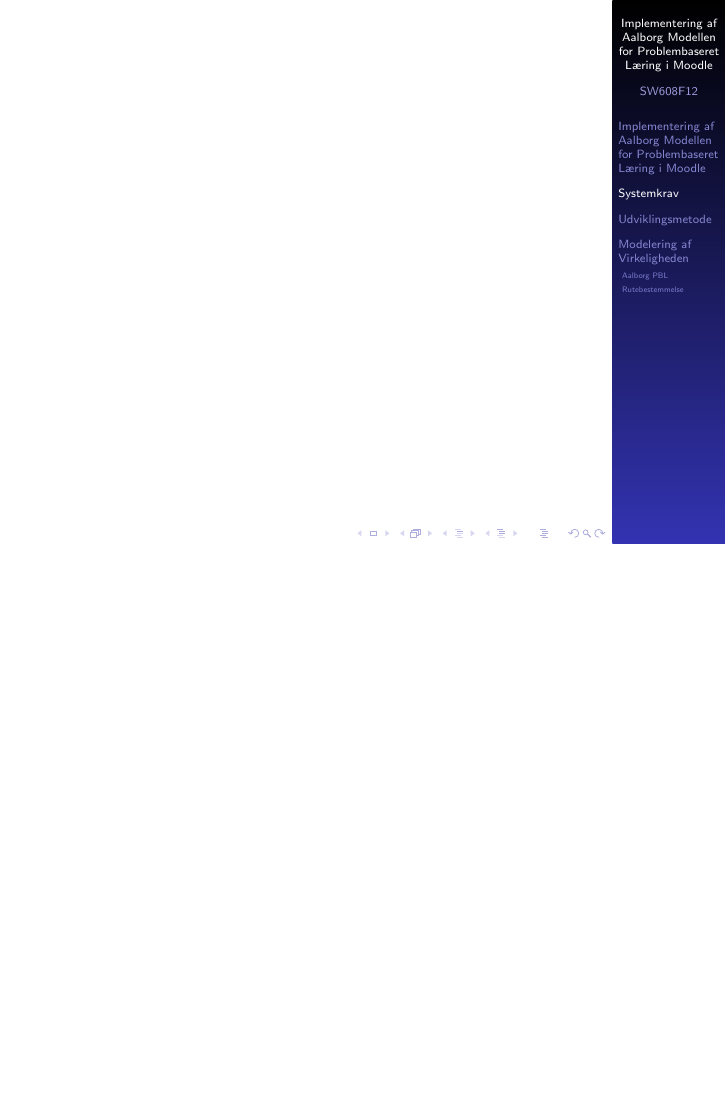
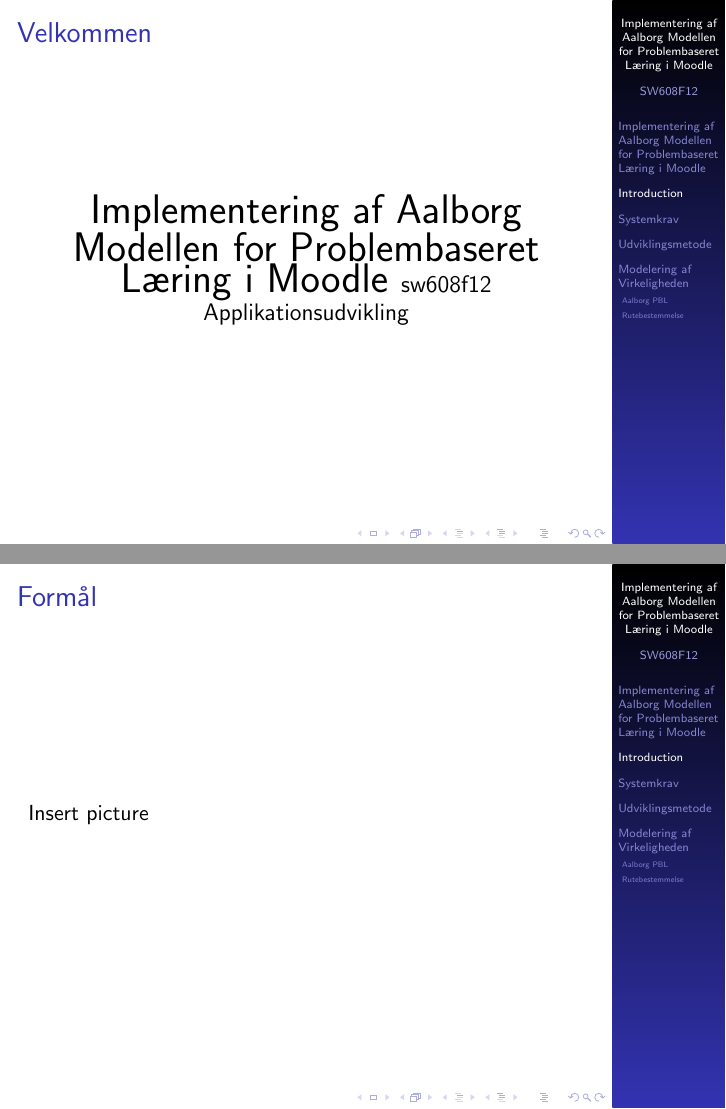
Before and after one commit to kimajakobsen/sw6-admin-group, LaTeX slides (presentation/presentation.tex, which reads presentation/input/intro.tex): page 2 of 16 before the commit and pages 2 and 3 of 19 after it, the two joined at a grey line, the shorter picture padded with empty space. Compiled offline with pdfLaTeX; the source files are stored in an older character set and shown here as Unicode.

Commit message:
Automated merge with https://code.google.com/p/sw6-admin-group/

```diff
--- /dev/null
+++ b/presentation/input/intro.tex
@@ -0,0 +1,16 @@
+\section*{Introduction}
+
+
+\begin{frame}{Velkommen}
+\begin{center}
+\huge{\titlename{}}
+\large{sw608f12}
+\large{Applikationsudvikling}
+\end{center}
+\end{frame}
+%gennemgå indholdsfortegnelse
+%Hvad vil gøre gøre nu (fortæl folk hvad der vil ske nu)
+
+\begin{frame}{Formål}
+Insert picture
+\end{frame}
```
Also changed, not shown: presentation/presentation.tex (+2 -0 lines), presentation/input/Assets/37024_aau_logo.png (added), presentation/input/Assets/logo-1024x254.jpg (added), presentation/input/architecture.tex (added), presentation/input/intro.tex (4 more changed lines).
